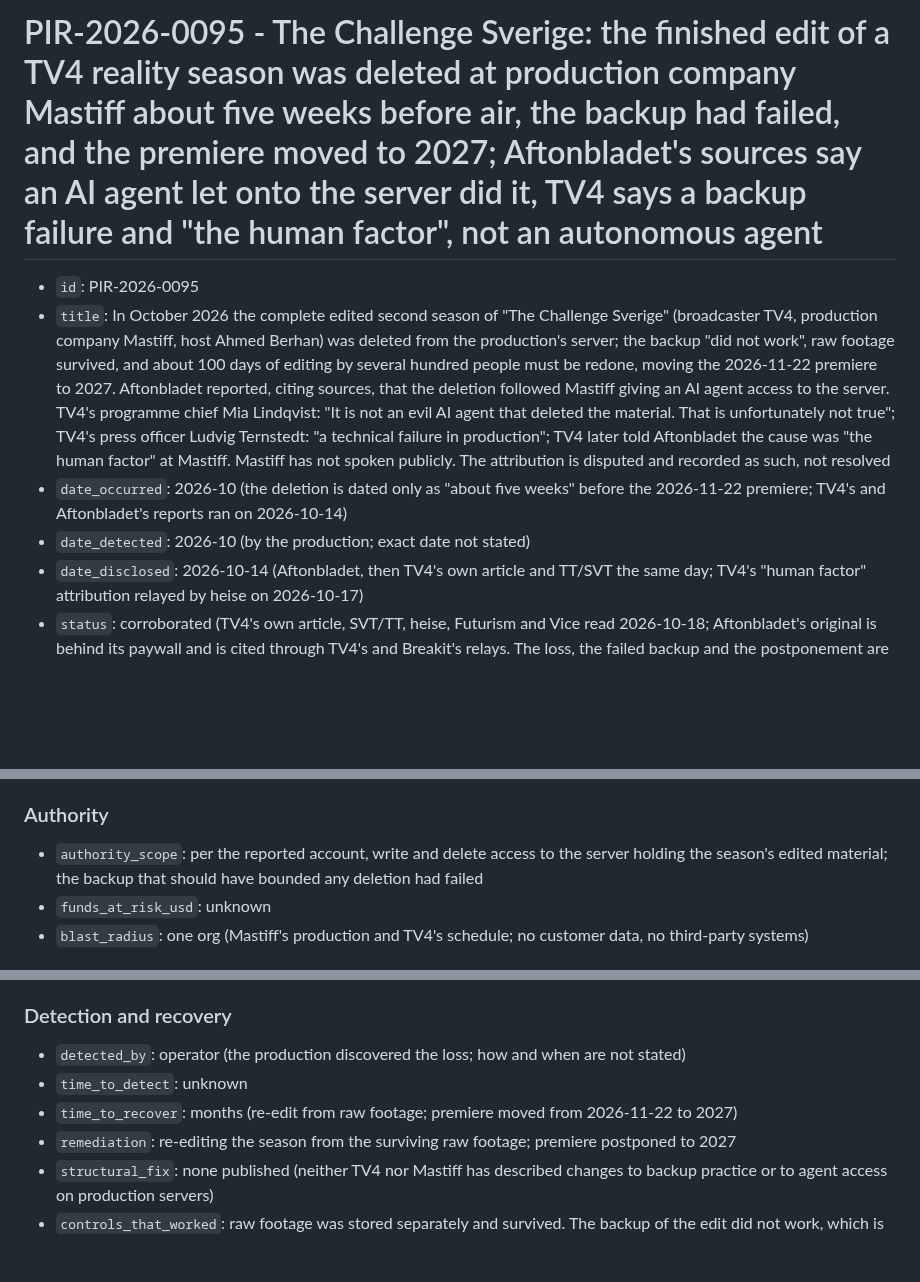
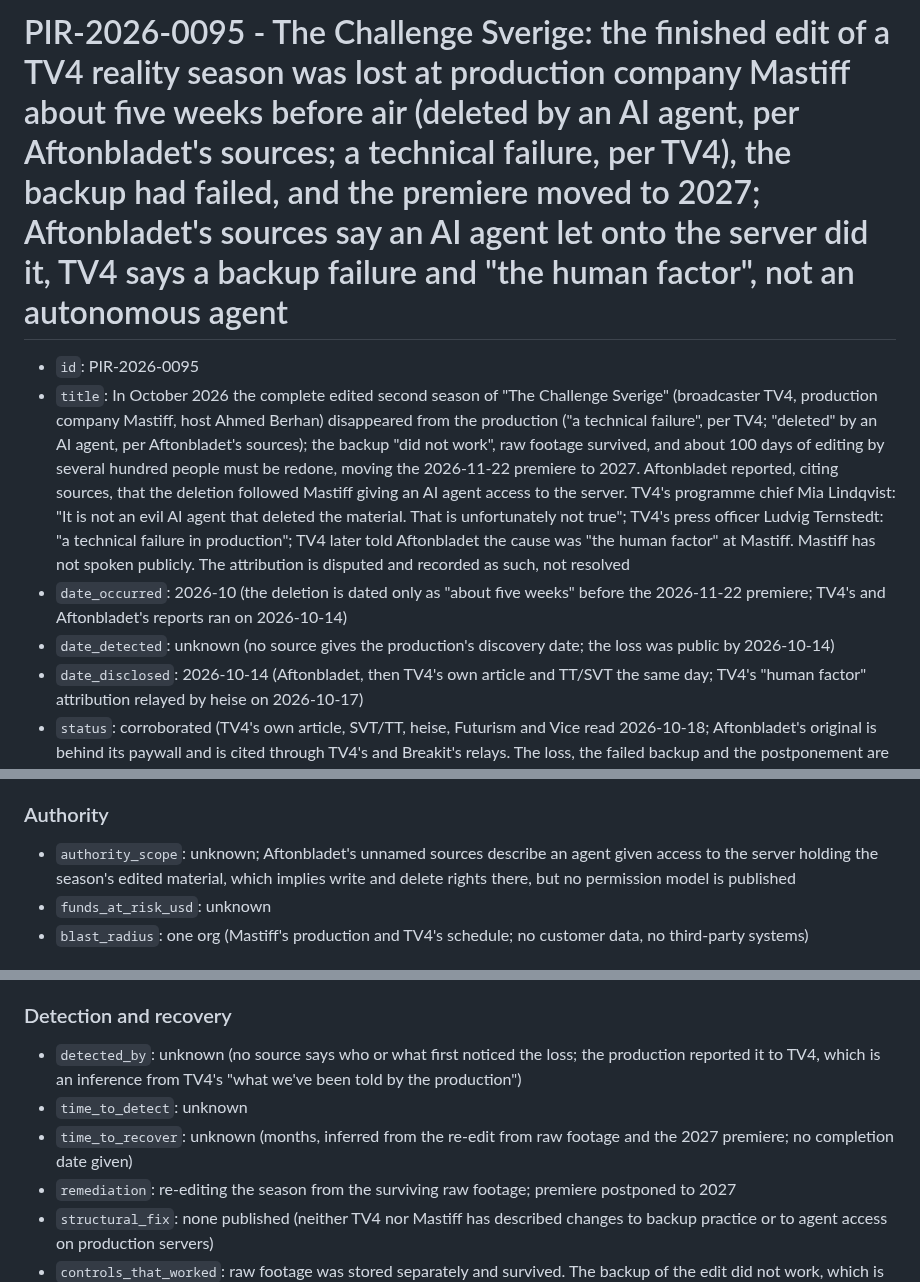
Before and after one commit to piperoll/registry, a Markdown page: incidents/PIR-2026-0095.md, 3 parts joined by grey strips. Rendered like a GitHub page; blank space fills up the shorter version.

```diff
--- a/incidents/PIR-2026-0095.md
+++ b/incidents/PIR-2026-0095.md
@@ -1,9 +1,9 @@
-# PIR-2026-0095 - The Challenge Sverige: the finished edit of a TV4 reality season was deleted at production company Mastiff about five weeks before air, the backup had failed, and the premiere moved to 2027; Aftonbladet's sources say an AI agent let onto the server did it, TV4 says a backup failure and "the human factor", not an autonomous agent
+# PIR-2026-0095 - The Challenge Sverige: the finished edit of a TV4 reality season was lost at production company Mastiff about five weeks before air (deleted by an AI agent, per Aftonbladet's sources; a technical failure, per TV4), the backup had failed, and the premiere moved to 2027; Aftonbladet's sources say an AI agent let onto the server did it, TV4 says a backup failure and "the human factor", not an autonomous agent
 
 - `id`: PIR-2026-0095
-- `title`: In October 2026 the complete edited second season of "The Challenge Sverige" (broadcaster TV4, production company Mastiff, host Ahmed Berhan) was deleted from the production's server; the backup "did not work", raw footage survived, and about 100 days of editing by several hundred people must be redone, moving the 2026-11-22 premiere to 2027. Aftonbladet reported, citing sources, that the deletion followed Mastiff giving an AI agent access to the server. TV4's programme chief Mia Lindqvist: "It is not an evil AI agent that deleted the material. That is unfortunately not true"; TV4's press officer Ludvig Ternstedt: "a technical failure in production"; TV4 later told Aftonbladet the cause was "the human factor" at Mastiff. Mastiff has not spoken publicly. The attribution is disputed and recorded as such, not resolved
+- `title`: In October 2026 the complete edited second season of "The Challenge Sverige" (broadcaster TV4, production company Mastiff, host Ahmed Berhan) disappeared from the production ("a technical failure", per TV4; "deleted" by an AI agent, per Aftonbladet's sources); the backup "did not work", raw footage survived, and about 100 days of editing by several hundred people must be redone, moving the 2026-11-22 premiere to 2027. Aftonbladet reported, citing sources, that the deletion followed Mastiff giving an AI agent access to the server. TV4's programme chief Mia Lindqvist: "It is not an evil AI agent that deleted the material. That is unfortunately not true"; TV4's press officer Ludvig Ternstedt: "a technical failure in production"; TV4 later told Aftonbladet the cause was "the human factor" at Mastiff. Mastiff has not spoken publicly. The attribution is disputed and recorded as such, not resolved
 - `date_occurred`: 2026-10 (the deletion is dated only as "about five weeks" before the 2026-11-22 premiere; TV4's and Aftonbladet's reports ran on 2026-10-14)
-- `date_detected`: 2026-10 (by the production; exact date not stated)
+- `date_detected`: unknown (no source gives the production's discovery date; the loss was public by 2026-10-14)
 - `date_disclosed`: 2026-10-14 (Aftonbladet, then TV4's own article and TT/SVT the same day; TV4's "human factor" attribution relayed by heise on 2026-10-17)
 - `status`: corroborated (TV4's own article, SVT/TT, heise, Futurism and Vice read 2026-10-18; Aftonbladet's original is behind its paywall and is cited through TV4's and Breakit's relays. The loss, the failed backup and the postponement are confirmed by TV4; the agent's role is contested between Aftonbladet's unnamed sources and TV4's statements, and this record carries both)
 
@@ -15,7 +15,7 @@
 - `harness`: unknown (an agent with write access to the production file server, per Aftonbladet; nothing further published)
 
 ### Authority
-- `authority_scope`: per the reported account, write and delete access to the server holding the season's edited material; the backup that should have bounded any deletion had failed
+- `authority_scope`: unknown; Aftonbladet's unnamed sources describe an agent given access to the server holding the season's edited material, which implies write and delete rights there, but no permission model is published
 - `funds_at_risk_usd`: unknown
 - `blast_radius`: one org (Mastiff's production and TV4's schedule; no customer data, no third-party systems)
 
@@ -34,9 +34,9 @@
 - `data_exposure`: none
 
 ### Detection and recovery
-- `detected_by`: operator (the production discovered the loss; how and when are not stated)
+- `detected_by`: unknown (no source says who or what first noticed the loss; the production reported it to TV4, which is an inference from TV4's "what we've been told by the production")
 - `time_to_detect`: unknown
-- `time_to_recover`: months (re-edit from raw footage; premiere moved from 2026-11-22 to 2027)
+- `time_to_recover`: unknown (months, inferred from the re-edit from raw footage and the 2027 premiere; no completion date given)
 - `remediation`: re-editing the season from the surviving raw footage; premiere postponed to 2027
 - `structural_fix`: none published (neither TV4 nor Mastiff has described changes to backup practice or to agent access on production servers)
 - `controls_that_worked`: raw footage was stored separately and survived. The backup of the edit did not work, which is the one point every party agrees on
```
Also changed, not shown: other parts of incidents/PIR-2026-0095.md (+2 -1 lines), incidents/INDEX.md (+1 -1 lines).
